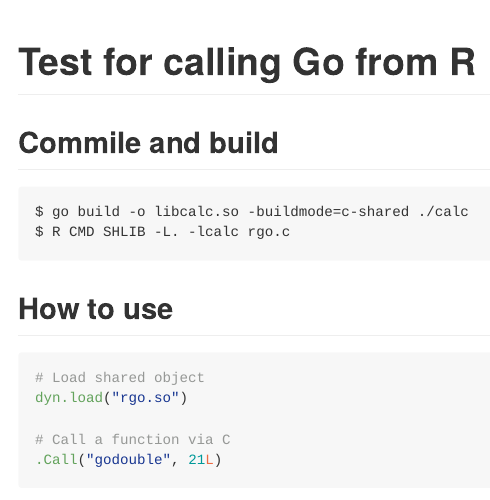
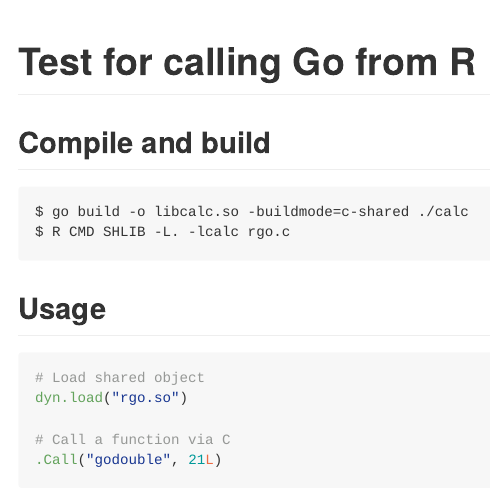
Before and after one commit to ymattu/gotest, an R Markdown document (README.Rmd): the page in a window 1100 px wide, from its top. The pictures show the output file README.md that the author committed with the source, drawn offline in the style of GitHub.

Commit message:
update README

````diff
--- a/README.Rmd
+++ b/README.Rmd
@@ -3,14 +3,14 @@ output: github_document
 ---
 
 # Test for calling Go from R
-## Commile and build
+## Compile and build
 
 ```
 $ go build -o libcalc.so -buildmode=c-shared ./calc
 $ R CMD SHLIB -L. -lcalc rgo.c
 ```
 
-## How to use
+## Usage
 ```{r}
 # Load shared object
 dyn.load("rgo.so")
````
Also changed, not shown: README.md.
